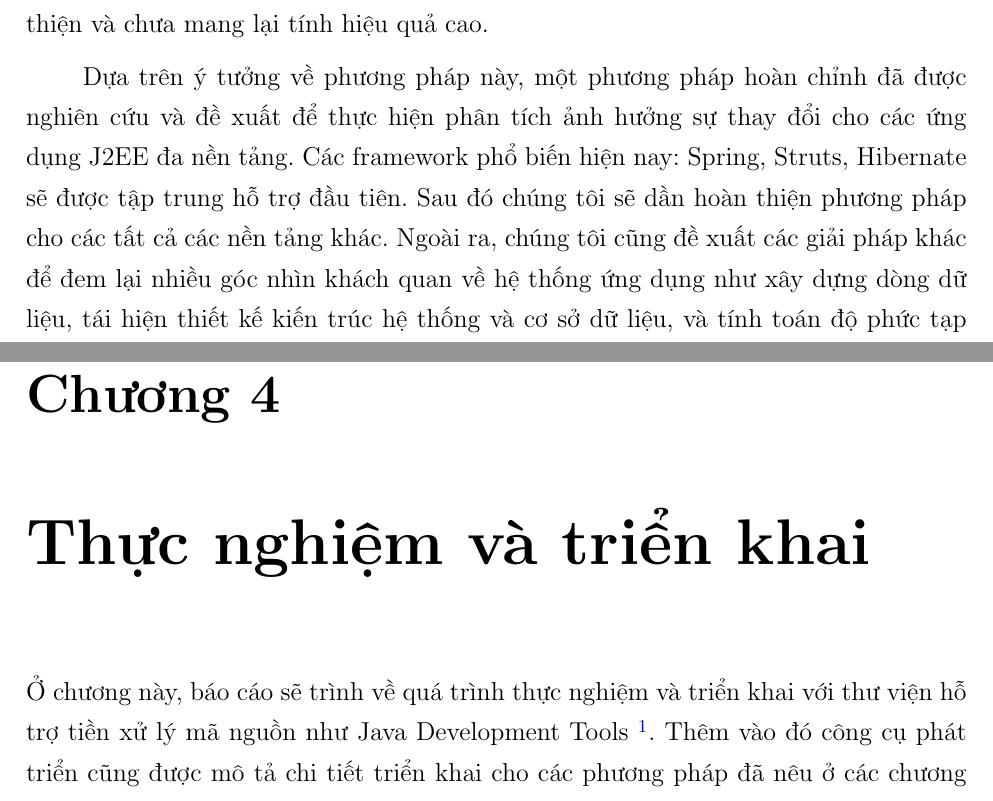
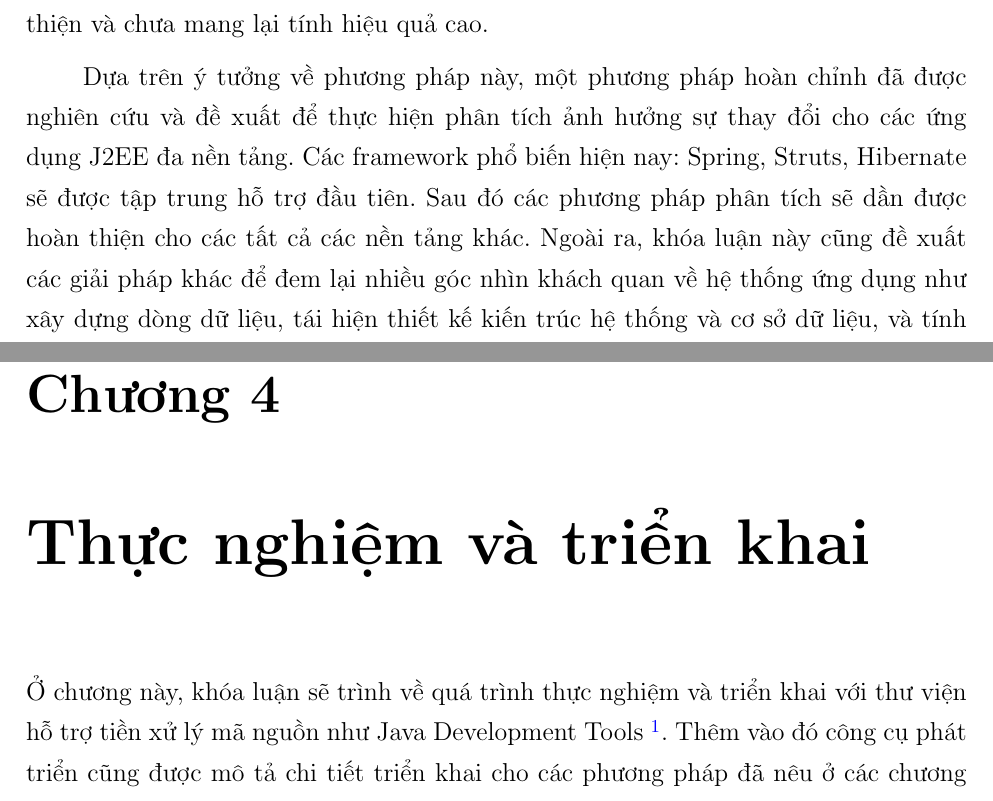
Before and after one commit to piggy2303/thesis, a LaTeX thesis (thesis.tex): two parts of pages 14 and 45 of 57, joined at a grey line, cut so that both start at the same text. Compiled offline with pdfLaTeX.

Commit message:
fix 'chúng tôi'

```diff
--- a/thesis.tex
+++ b/thesis.tex
@@ -298,8 +298,7 @@ hiệu quả cao.
 Dựa trên ý tưởng về phương pháp này, một phương pháp hoàn chỉnh đã được nghiên
 cứu và đề xuất để thực hiện phân tích ảnh hưởng sự thay đổi cho các ứng dụng J2EE đa
 nền tảng. Các framework phổ biến hiện nay: Spring, Struts, Hibernate sẽ được tập trung
-hỗ trợ đầu tiên. Sau đó chúng tôi sẽ dần hoàn thiện phương pháp cho các tất cả các nền
-tảng khác. Ngoài ra, chúng tôi cũng đề xuất các giải pháp khác để đem lại nhiều góc nhìn
+hỗ trợ đầu tiên. Sau đó các phương pháp phân tích sẽ dần được hoàn thiện cho các tất cả các nền tảng khác. Ngoài ra, khóa luận này cũng đề xuất các giải pháp khác để đem lại nhiều góc nhìn
 khách quan về hệ thống ứng dụng như xây dựng dòng dữ liệu, tái hiện thiết kế kiến trúc
 hệ thống và cơ sở dữ liệu, và tính toán độ phức tạp mã nguồn. Một bộ công cụ được phát
 triển như là phiên bản tiếp theo của công cụ JCIA để thực hiện các giải pháp đã đề xuất.
@@ -847,7 +846,7 @@ Các thành phần mã nguồn Java có thể chia làm ba loại chính gồm l
 Đối với phát hiện thay đổi cho thuộc tính và phương thức Java, các làm cũng tương tự so với lớp tuy nhiên sẽ đơn giản hơn như Thuật toán \ref{algo:field-change} và \ref{algo:method-change}. Đối với thuộc tính ta chỉ cần so sánh cho từ khóa $final$, $static$ còn phương thức thì thêm cả từ khóa $abstract$. Ngoài ra đối với thuộc tính ta cũng cần so sánh kiểu của nó để xác định loại thay đổi (\textbf{CSF}). Đối với phương thức, để tìm ra các loại thay đổi khác, ta cần so sánh kiểu trả về (\textbf{CRM}), thân phương thức (\textbf{DM}), danh sách tham số (\textbf{CPM}).
 
 \chapter{Thực nghiệm và triển khai}
-Ở chương này, báo cáo sẽ trình về quá trình thực nghiệm và triển khai với thư viện hỗ trợ tiền xử lý mã nguồn như Java Development Tools \footnote{https://www.eclipse.org/jdt}. Thêm vào đó công cụ phát triển cũng được mô tả chi tiết triển khai cho các phương pháp đã nêu ở các chương trước.
+Ở chương này, khóa luận sẽ trình về quá trình thực nghiệm và triển khai với thư viện hỗ trợ tiền xử lý mã nguồn như Java Development Tools \footnote{https://www.eclipse.org/jdt}. Thêm vào đó công cụ phát triển cũng được mô tả chi tiết triển khai cho các phương pháp đã nêu ở các chương trước.
 
 \section{Kiến trúc công cụ}
 Ở phần này sẽ trình bày về kiến trúc bộ công cụ JCIA-VT và trình bày chi tiết những mô-đun mà khóa luận này thực hiện. Kiến trúc của bộng công cụ JCIA-VT được mô tả trong Hình \ref{fig:jcia-vt-architecture}.
```
Also changed, not shown: thesis.tex (6 more changed lines).
